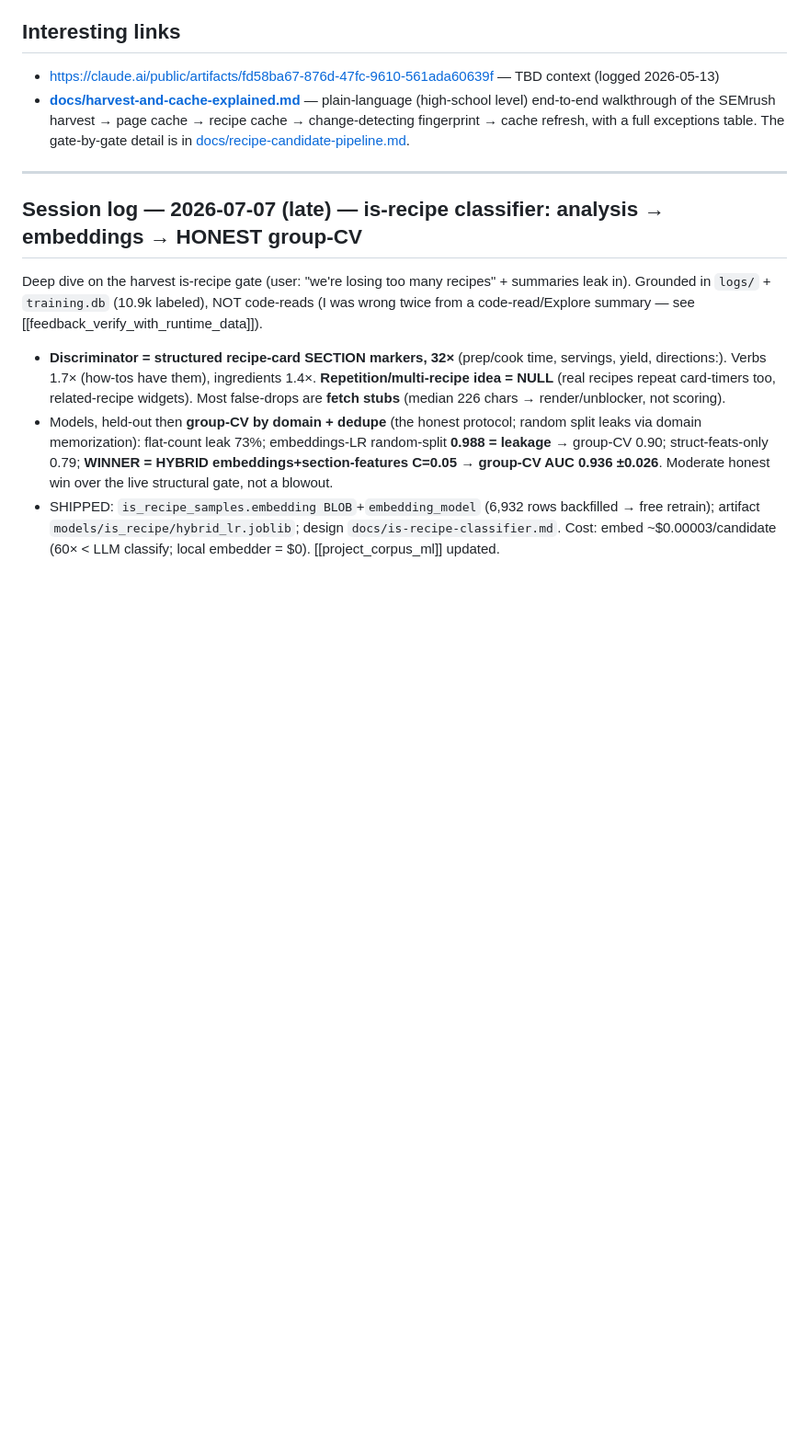
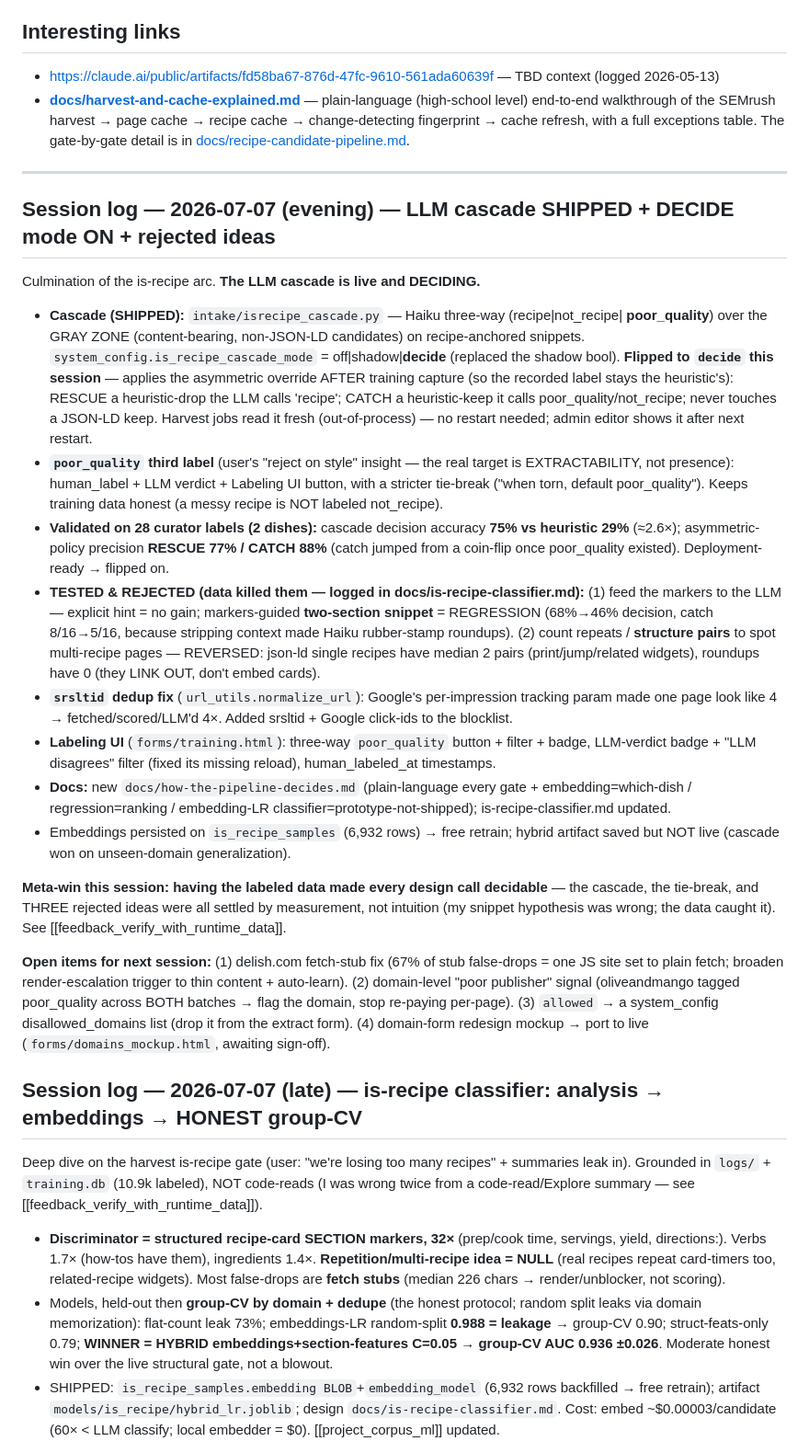
Before and after one commit to leaddog99/forms, a Markdown page: bcc-state-code.md, the part around the change. Shown at 92% size. Drawn GitHub-style; blank space fills up the shorter version.

Commit message:
docs+state: cascade shipped & DECIDING; log tested-and-rejected ideas; session wrap
is-recipe LLM cascade is live and in decide mode (75% vs heuristic 29%; rescue
77%/catch 88%). Logged three data-killed ideas (feed-markers-to-LLM, two-section
snippet regression, structure-pair count reversed). State log + open items updated.

Co-Authored-By: Claude Opus 4.8 (1M context) <noreply@anthropic.com>

```diff
--- a/bcc-state-code.md
+++ b/bcc-state-code.md
@@ -8,6 +8,46 @@ Running state log for the recipe forms project. Append-only style; prune as item
 - **[docs/harvest-and-cache-explained.md](docs/harvest-and-cache-explained.md)** — plain-language (high-school level) end-to-end walkthrough of the SEMrush harvest → page cache → recipe cache → change-detecting fingerprint → cache refresh, with a full exceptions table. The gate-by-gate detail is in [docs/recipe-candidate-pipeline.md](docs/recipe-candidate-pipeline.md).
 
 ---
+
+## Session log — 2026-07-07 (evening) — LLM cascade SHIPPED + DECIDE mode ON + rejected ideas
+
+Culmination of the is-recipe arc. **The LLM cascade is live and DECIDING.**
+- **Cascade (SHIPPED):** `intake/isrecipe_cascade.py` — Haiku three-way (recipe|not_recipe|
+  **poor_quality**) over the GRAY ZONE (content-bearing, non-JSON-LD candidates) on recipe-anchored
+  snippets. `system_config.is_recipe_cascade_mode` = off|shadow|**decide** (replaced the shadow bool).
+  **Flipped to `decide` this session** — applies the asymmetric override AFTER training capture (so the
+  recorded label stays the heuristic's): RESCUE a heuristic-drop the LLM calls 'recipe'; CATCH a
+  heuristic-keep it calls poor_quality/not_recipe; never touches a JSON-LD keep. Harvest jobs read it
+  fresh (out-of-process) — no restart needed; admin editor shows it after next restart.
+- **`poor_quality` third label** (user's "reject on style" insight — the real target is EXTRACTABILITY,
+  not presence): human_label + LLM verdict + Labeling UI button, with a stricter tie-break ("when torn,
+  default poor_quality"). Keeps training data honest (a messy recipe is NOT labeled not_recipe).
+- **Validated on 28 curator labels (2 dishes):** cascade decision accuracy **75% vs heuristic 29%**
+  (≈2.6×); asymmetric-policy precision **RESCUE 77% / CATCH 88%** (catch jumped from a coin-flip once
+  poor_quality existed). Deployment-ready → flipped on.
+- **TESTED & REJECTED (data killed them — logged in docs/is-recipe-classifier.md):** (1) feed the
+  markers to the LLM — explicit hint = no gain; markers-guided **two-section snippet** = REGRESSION
+  (68%→46% decision, catch 8/16→5/16, because stripping context made Haiku rubber-stamp roundups).
+  (2) count repeats / **structure pairs** to spot multi-recipe pages — REVERSED: json-ld single recipes
+  have median 2 pairs (print/jump/related widgets), roundups have 0 (they LINK OUT, don't embed cards).
+- **`srsltid` dedup fix** (`url_utils.normalize_url`): Google's per-impression tracking param made one
+  page look like 4 → fetched/scored/LLM'd 4×. Added srsltid + Google click-ids to the blocklist.
+- **Labeling UI** (`forms/training.html`): three-way `poor_quality` button + filter + badge, LLM-verdict
+  badge + "LLM disagrees" filter (fixed its missing reload), human_labeled_at timestamps.
+- **Docs:** new `docs/how-the-pipeline-decides.md` (plain-language every gate + embedding=which-dish /
+  regression=ranking / embedding-LR classifier=prototype-not-shipped); is-recipe-classifier.md updated.
+- Embeddings persisted on `is_recipe_samples` (6,932 rows) → free retrain; hybrid artifact saved but NOT
+  live (cascade won on unseen-domain generalization).
+
+**Meta-win this session: having the labeled data made every design call decidable** — the cascade, the
+tie-break, and THREE rejected ideas were all settled by measurement, not intuition (my snippet
+hypothesis was wrong; the data caught it). See [[feedback_verify_with_runtime_data]].
+
+**Open items for next session:** (1) delish.com fetch-stub fix (67% of stub false-drops = one JS site
+set to plain fetch; broaden render-escalation trigger to thin content + auto-learn). (2) domain-level
+"poor publisher" signal (oliveandmango tagged poor_quality across BOTH batches → flag the domain, stop
+re-paying per-page). (3) `allowed` → a system_config disallowed_domains list (drop it from the extract
+form). (4) domain-form redesign mockup → port to live (`forms/domains_mockup.html`, awaiting sign-off).
 
 ## Session log — 2026-07-07 (late) — is-recipe classifier: analysis → embeddings → HONEST group-CV
 
```
Also changed, not shown: docs/is-recipe-classifier.md (+16 -0 lines).
